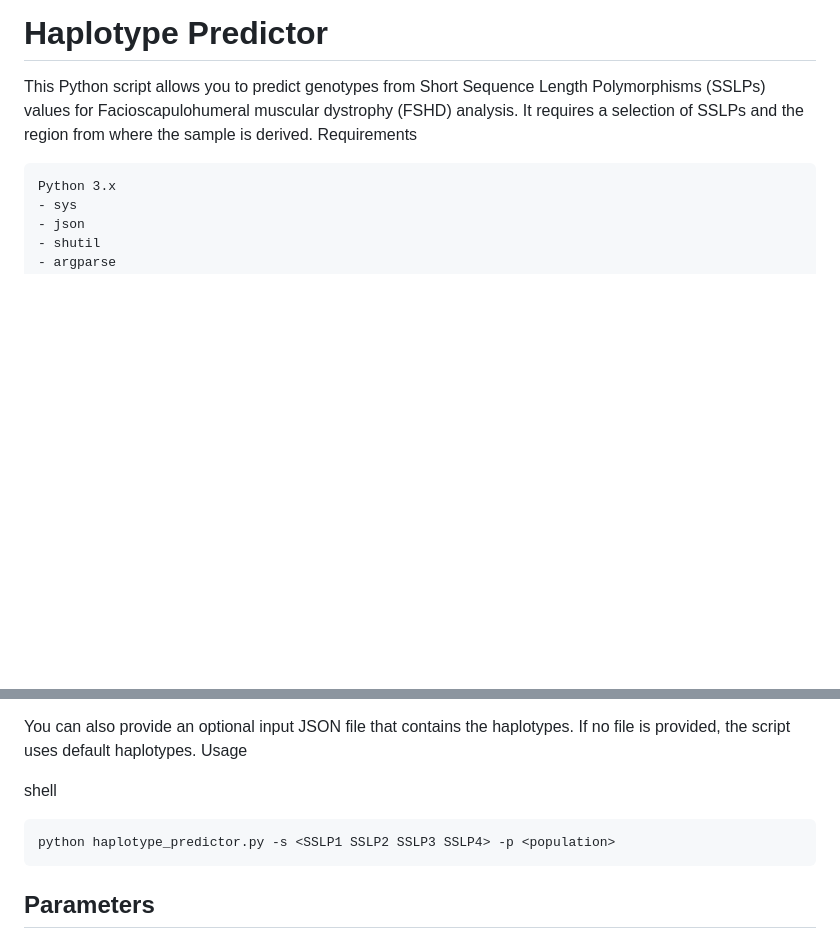
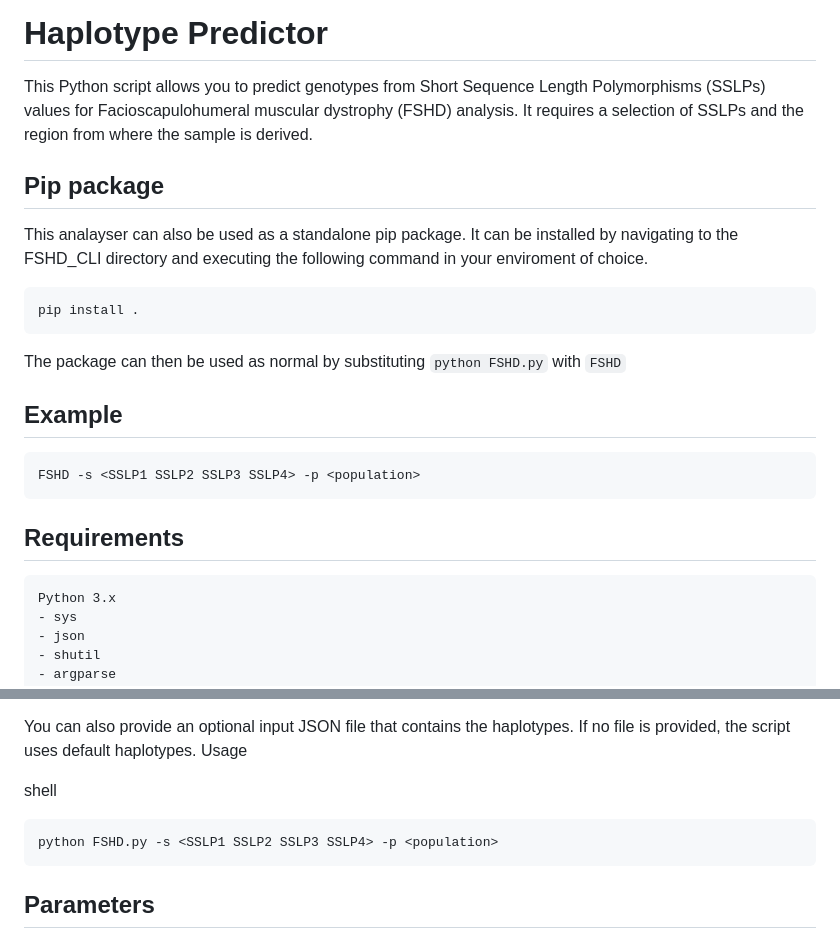
Before and after one commit to LUMC/SSLP-Analyzer, a Markdown page: FSHD_CLI/README.md, 2 parts joined by grey strips. GitHub-like rendering; blank space fills up the shorter version.

````diff
--- a/FSHD_CLI/README.md
+++ b/FSHD_CLI/README.md
@@ -4,7 +4,21 @@
 # Haplotype Predictor
 
 This Python script allows you to predict genotypes from Short Sequence Length Polymorphisms (SSLPs) values for Facioscapulohumeral muscular dystrophy (FSHD) analysis. It requires a selection of SSLPs and the region from where the sample is derived.
-Requirements
+
+## Pip package
+This analayser can also be used as a standalone pip package. It can be installed by navigating to the FSHD_CLI directory and executing the following command in your enviroment of choice.
+```bash
+pip install .
+```
+
+The package can then be used as normal by substituting `python FSHD.py` with `FSHD`
+
+## Example
+```bash
+FSHD -s <SSLP1 SSLP2 SSLP3 SSLP4> -p <population>
+```
+
+## Requirements
 
     Python 3.x
     - sys
@@ -26,7 +40,7 @@ Usage
 shell
 
 ```bash
-python haplotype_predictor.py -s <SSLP1 SSLP2 SSLP3 SSLP4> -p <population>
+python FSHD.py -s <SSLP1 SSLP2 SSLP3 SSLP4> -p <population>
 ```
 ## Parameters
 1.  **-h/--help**: Displays help message.
````
